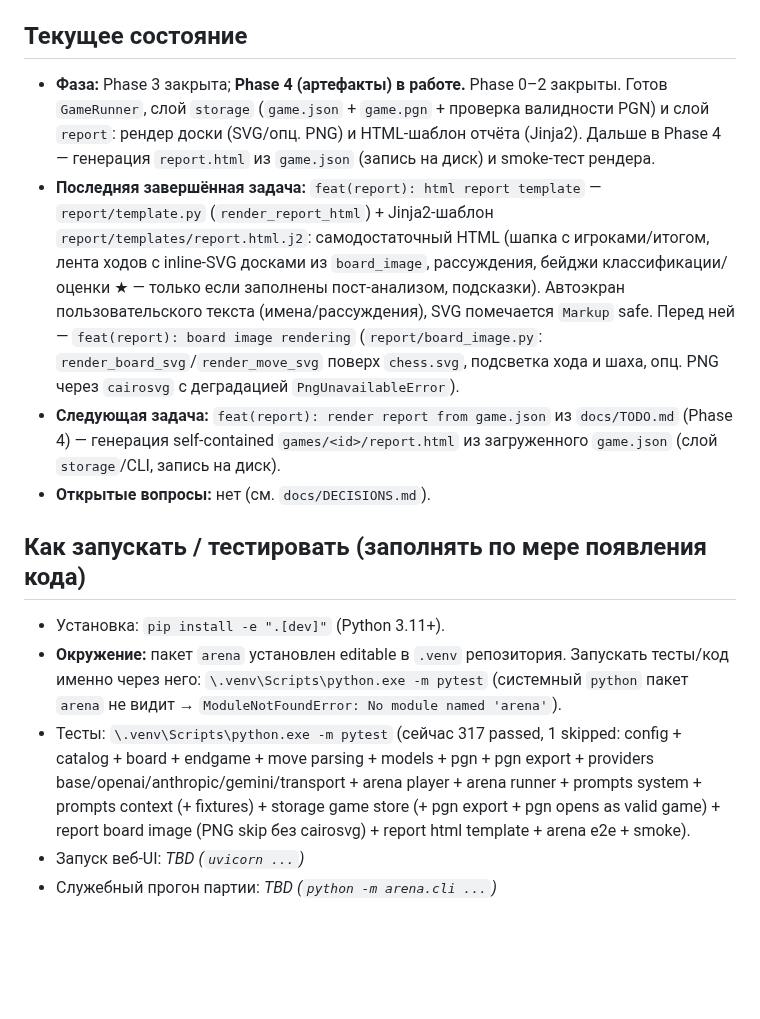
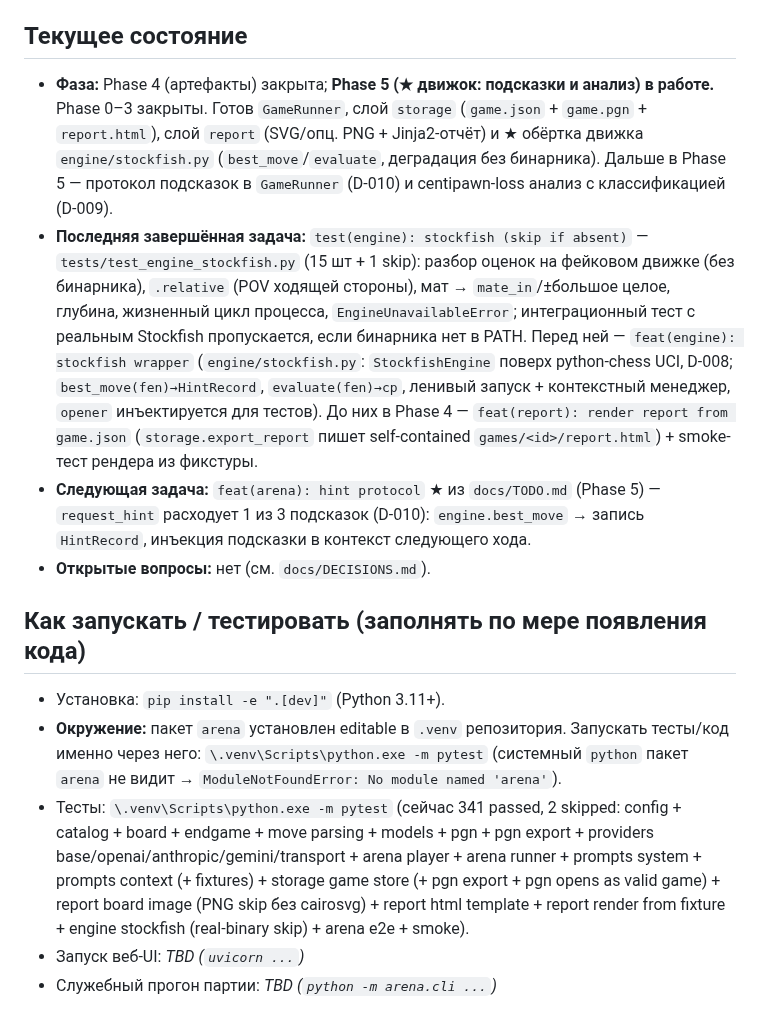
Before and after one commit to kovdmtr/LLM_arena_chess, a Markdown page: docs/PROGRESS.md, the part around one of its changes. Rendered like a GitHub page; blank space fills up the shorter version.

Commit message:
docs(progress): close Phase 4, start Phase 5 (engine)
Зафиксированы 4 задачи сессии (report→html-файл + smoke; ★ stockfish wrapper
+ тесты), реальные хеши коммитов, состояние «Phase 4 закрыта, Phase 5 в
работе», следующая задача — feat(arena): hint protocol. Тесты: 341 passed,
2 skipped.

Co-Authored-By: Claude Opus 4.8 <noreply@anthropic.com>

```diff
--- a/docs/PROGRESS.md
+++ b/docs/PROGRESS.md
@@ -8,23 +8,25 @@
 
 ## Текущее состояние
 
-- **Фаза:** Phase 3 закрыта; **Phase 4 (артефакты) в работе.** Phase 0–2 закрыты.
-  Готов `GameRunner`, слой `storage` (`game.json` + `game.pgn` + проверка валидности
-  PGN) и слой `report`: рендер доски (SVG/опц. PNG) и HTML-шаблон отчёта (Jinja2).
-  Дальше в Phase 4 — генерация `report.html` из `game.json` (запись на диск) и
-  smoke-тест рендера.
-- **Последняя завершённая задача:** `feat(report): html report template` —
-  `report/template.py` (`render_report_html`) + Jinja2-шаблон
-  `report/templates/report.html.j2`: самодостаточный HTML (шапка с игроками/итогом,
-  лента ходов с inline-SVG досками из `board_image`, рассуждения, бейджи
-  классификации/оценки ★ — только если заполнены пост-анализом, подсказки). Автоэкран
-  пользовательского текста (имена/рассуждения), SVG помечается `Markup` safe. Перед
-  ней — `feat(report): board image rendering` (`report/board_image.py`:
-  `render_board_svg`/`render_move_svg` поверх `chess.svg`, подсветка хода и шаха,
-  опц. PNG через `cairosvg` с деградацией `PngUnavailableError`).
-- **Следующая задача:** `feat(report): render report from game.json` из `docs/TODO.md`
-  (Phase 4) — генерация self-contained `games/<id>/report.html` из загруженного
-  `game.json` (слой `storage`/CLI, запись на диск).
+- **Фаза:** Phase 4 (артефакты) закрыта; **Phase 5 (★ движок: подсказки и анализ)
+  в работе.** Phase 0–3 закрыты. Готов `GameRunner`, слой `storage` (`game.json` +
+  `game.pgn` + `report.html`), слой `report` (SVG/опц. PNG + Jinja2-отчёт) и ★ обёртка
+  движка `engine/stockfish.py` (`best_move`/`evaluate`, деградация без бинарника).
+  Дальше в Phase 5 — протокол подсказок в `GameRunner` (D-010) и centipawn-loss
+  анализ с классификацией (D-009).
+- **Последняя завершённая задача:** `test(engine): stockfish (skip if absent)` —
+  `tests/test_engine_stockfish.py` (15 шт + 1 skip): разбор оценок на фейковом движке
+  (без бинарника), `.relative` (POV ходящей стороны), мат → `mate_in`/±большое целое,
+  глубина, жизненный цикл процесса, `EngineUnavailableError`; интеграционный тест с
+  реальным Stockfish пропускается, если бинарника нет в PATH. Перед ней —
+  `feat(engine): stockfish wrapper` (`engine/stockfish.py`: `StockfishEngine` поверх
+  python-chess UCI, D-008; `best_move(fen)→HintRecord`, `evaluate(fen)→cp`, ленивый
+  запуск + контекстный менеджер, `opener` инъектируется для тестов). До них в Phase 4 —
+  `feat(report): render report from game.json` (`storage.export_report` пишет
+  self-contained `games/<id>/report.html`) + smoke-тест рендера из фикстуры.
+- **Следующая задача:** `feat(arena): hint protocol` ★ из `docs/TODO.md` (Phase 5) —
+  `request_hint` расходует 1 из 3 подсказок (D-010): `engine.best_move` → запись
+  `HintRecord`, инъекция подсказки в контекст следующего хода.
 - **Открытые вопросы:** нет (см. `docs/DECISIONS.md`).
 
 ## Как запускать / тестировать (заполнять по мере появления кода)
@@ -33,7 +35,7 @@
 - **Окружение:** пакет `arena` установлен editable в `.venv` репозитория. Запускать
   тесты/код именно через него: `\.venv\Scripts\python.exe -m pytest`
   (системный `python` пакет `arena` не видит → `ModuleNotFoundError: No module named 'arena'`).
-- Тесты: `\.venv\Scripts\python.exe -m pytest` (сейчас 317 passed, 1 skipped: config + catalog + board + endgame + move parsing + models + pgn + pgn export + providers base/openai/anthropic/gemini/transport + arena player + arena runner + prompts system + prompts context (+ fixtures) + storage game store (+ pgn export + pgn opens as valid game) + report board image (PNG skip без cairosvg) + report html template + arena e2e + smoke).
+- Тесты: `\.venv\Scripts\python.exe -m pytest` (сейчас 341 passed, 2 skipped: config + catalog + board + endgame + move parsing + models + pgn + pgn export + providers base/openai/anthropic/gemini/transport + arena player + arena runner + prompts system + prompts context (+ fixtures) + storage game store (+ pgn export + pgn opens as valid game) + report board image (PNG skip без cairosvg) + report html template + report render from fixture + engine stockfish (real-binary skip) + arena e2e + smoke).
 - Запуск веб-UI: _TBD (`uvicorn ...`)_
 - Служебный прогон партии: _TBD (`python -m arena.cli ...`)_
 
```
Also changed, not shown: other parts of docs/PROGRESS.md (+4 -0 lines).
